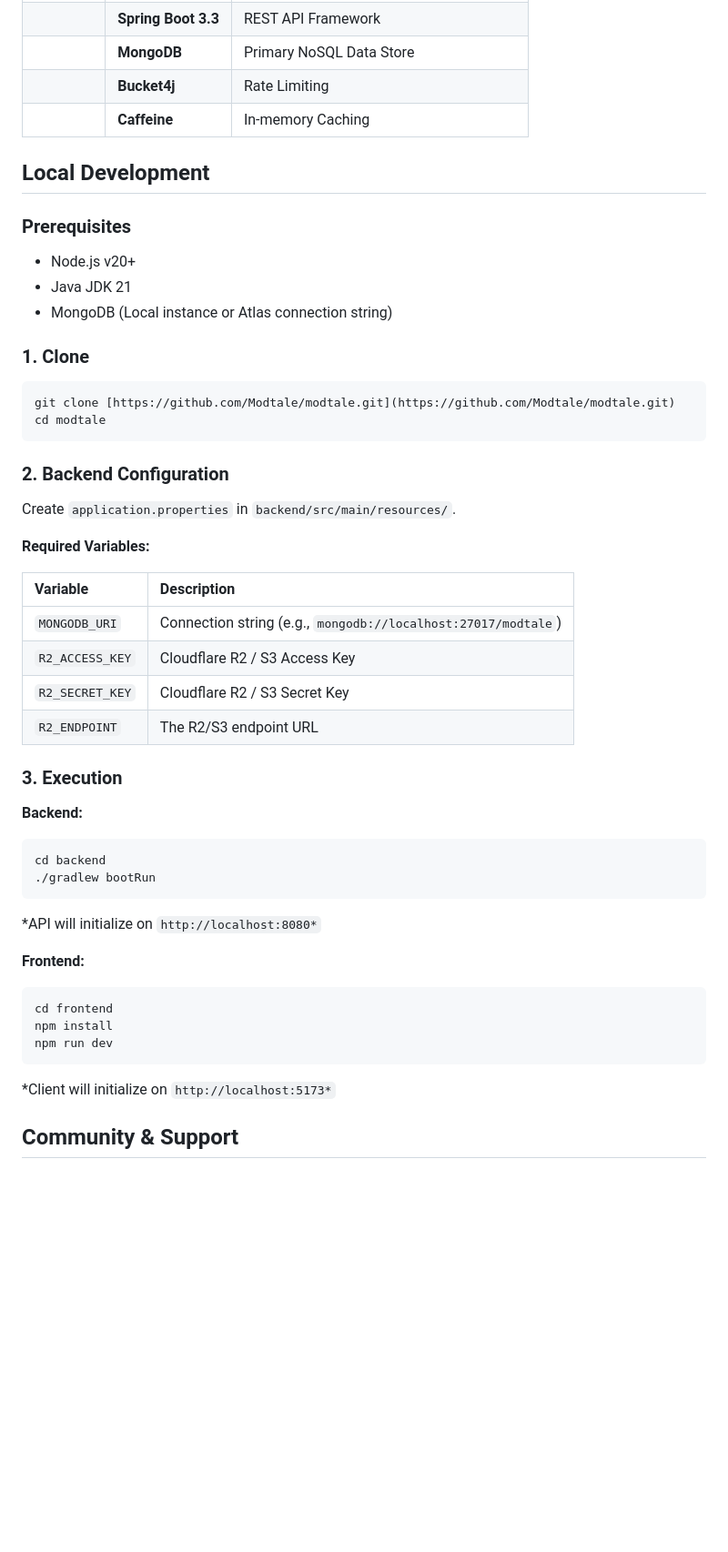
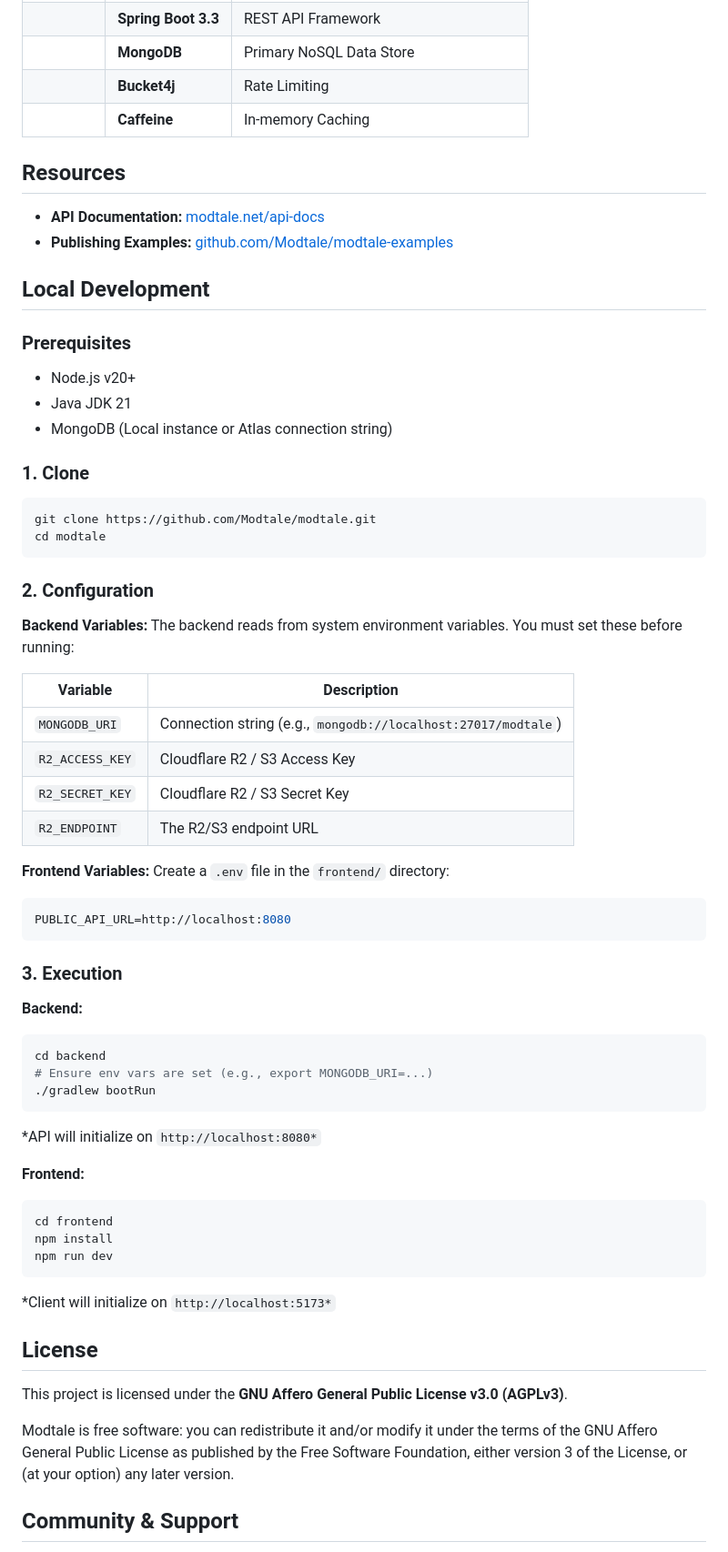
Before and after one commit to Modtale/modtale, a Markdown page: README.md, the part around one of its changes. Shown at 91% size. Drawn GitHub-style; blank space fills up the shorter version.

Commit message:
Cleanup README

````diff
--- a/README.md
+++ b/README.md
@@ -50,6 +51,11 @@ Modtale is engineered to support the specific file structures and metadata requi
 | | **Bucket4j** | Rate Limiting |
 | | **Caffeine** | In-memory Caching |
 
+## Resources
+
+* **API Documentation:** [modtale.net/api-docs](https://modtale.net/api-docs)
+* **Publishing Examples:** [github.com/Modtale/modtale-examples](https://github.com/Modtale/modtale-examples)
+
 ## Local Development
 
 ### Prerequisites
@@ -61,22 +67,28 @@ Modtale is engineered to support the specific file structures and metadata requi
 ### 1. Clone
 
 ```bash
-git clone [https://github.com/Modtale/modtale.git](https://github.com/Modtale/modtale.git)
+git clone https://github.com/Modtale/modtale.git
 cd modtale
 ```
 
-### 2. Backend Configuration
+### 2. Configuration
 
-Create `application.properties` in `backend/src/main/resources/`.
-
-**Required Variables:**
+**Backend Variables:**
+The backend reads from system environment variables. You must set these before running:
 
 | Variable | Description |
-| :--- | :--- |
+| --- | --- |
 | `MONGODB_URI` | Connection string (e.g., `mongodb://localhost:27017/modtale`) |
 | `R2_ACCESS_KEY` | Cloudflare R2 / S3 Access Key |
 | `R2_SECRET_KEY` | Cloudflare R2 / S3 Secret Key |
 | `R2_ENDPOINT` | The R2/S3 endpoint URL |
+
+**Frontend Variables:**
+Create a `.env` file in the `frontend/` directory:
+
+```ini
+PUBLIC_API_URL=http://localhost:8080
+```
 
 ### 3. Execution
 
@@ -84,6 +96,7 @@ Create `application.properties` in `backend/src/main/resources/`.
 
 ```bash
 cd backend
+# Ensure env vars are set (e.g., export MONGODB_URI=...)
 ./gradlew bootRun
 ```
 
@@ -99,6 +112,12 @@ npm run dev
 
 *Client will initialize on `http://localhost:5173*`
 
+## License
+
+This project is licensed under the **GNU Affero General Public License v3.0 (AGPLv3)**.
+
+Modtale is free software: you can redistribute it and/or modify it under the terms of the GNU Affero General Public License as published by the Free Software Foundation, either version 3 of the License, or (at your option) any later version.
+
 ## Community & Support
 
 * **Discord:** [Join the Server](https://discord.gg/PcFaDVYqVe)
````
Also changed, not shown: other parts of README.md (+4 -8 lines), backend/README.md (deleted, +0 -131 lines).
